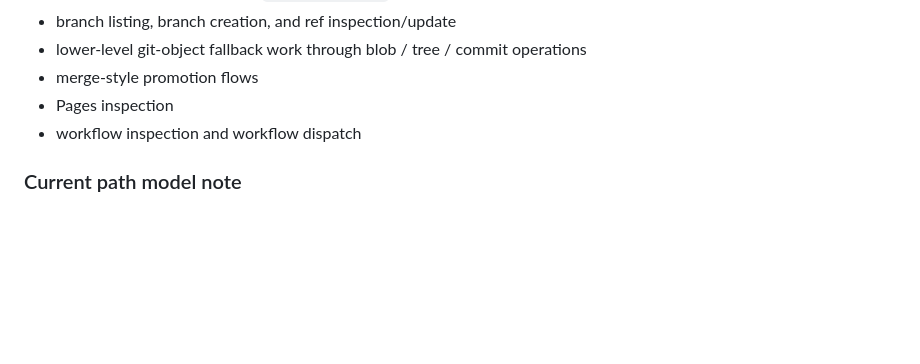
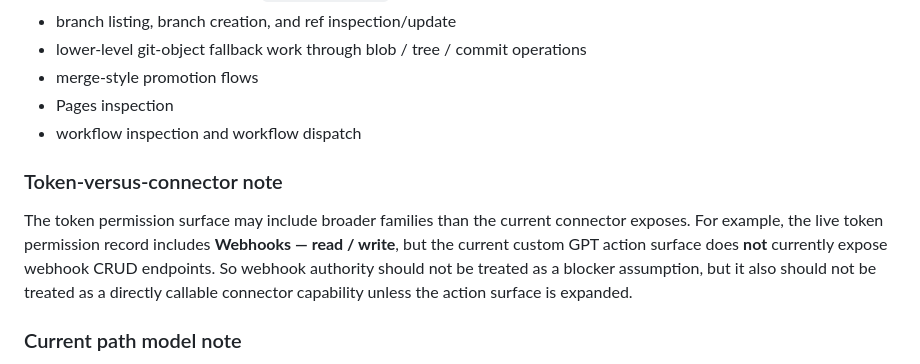
Before and after one commit to CMDR-Kegaira-Ohaya/gfe-engine-exp, a Markdown page: main/GPT_CAPABILITY_SURFACE.md, the part around one of its changes. Drawn GitHub-style; blank space fills up the shorter version.

Commit message:
main: clarify webhook token-vs-connector capability note

```diff
--- a/main/GPT_CAPABILITY_SURFACE.md
+++ b/main/GPT_CAPABILITY_SURFACE.md
@@ -88,6 +88,11 @@ The current action surface supports:
 - Pages inspection
 - workflow inspection and workflow dispatch
 
+### Token-versus-connector note
+The token permission surface may include broader families than the current connector exposes.
+For example, the live token permission record includes **Webhooks — read / write**, but the current custom GPT action surface does **not** currently expose webhook CRUD endpoints.
+So webhook authority should not be treated as a blocker assumption, but it also should not be treated as a directly callable connector capability unless the action surface is expanded.
+
 ### Current path model note
 The active file surface is the generic `/contents/{path}` model.
 That means nested repository paths are part of the intended working surface.
```
Also changed, not shown: other parts of main/GPT_CAPABILITY_SURFACE.md (+1 -1 lines).
